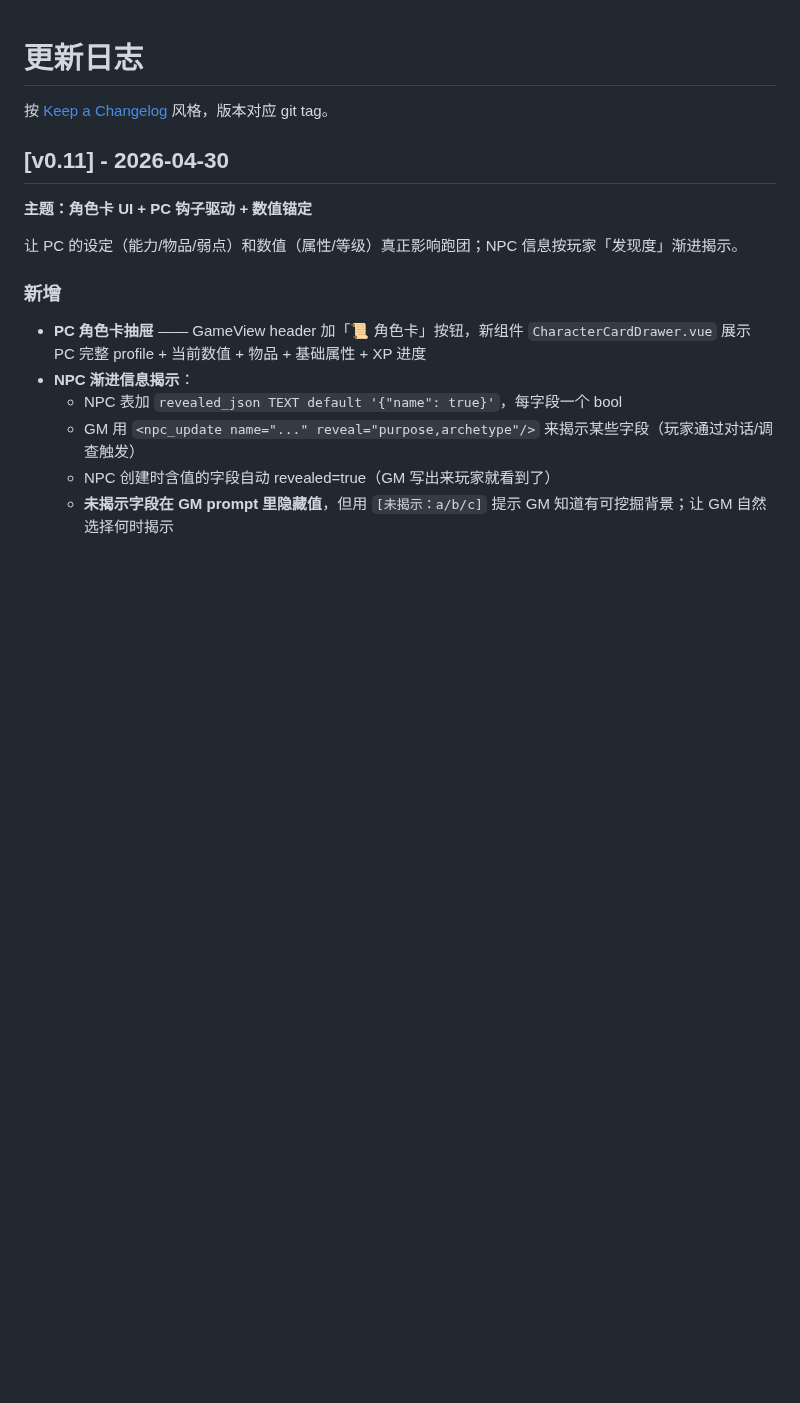
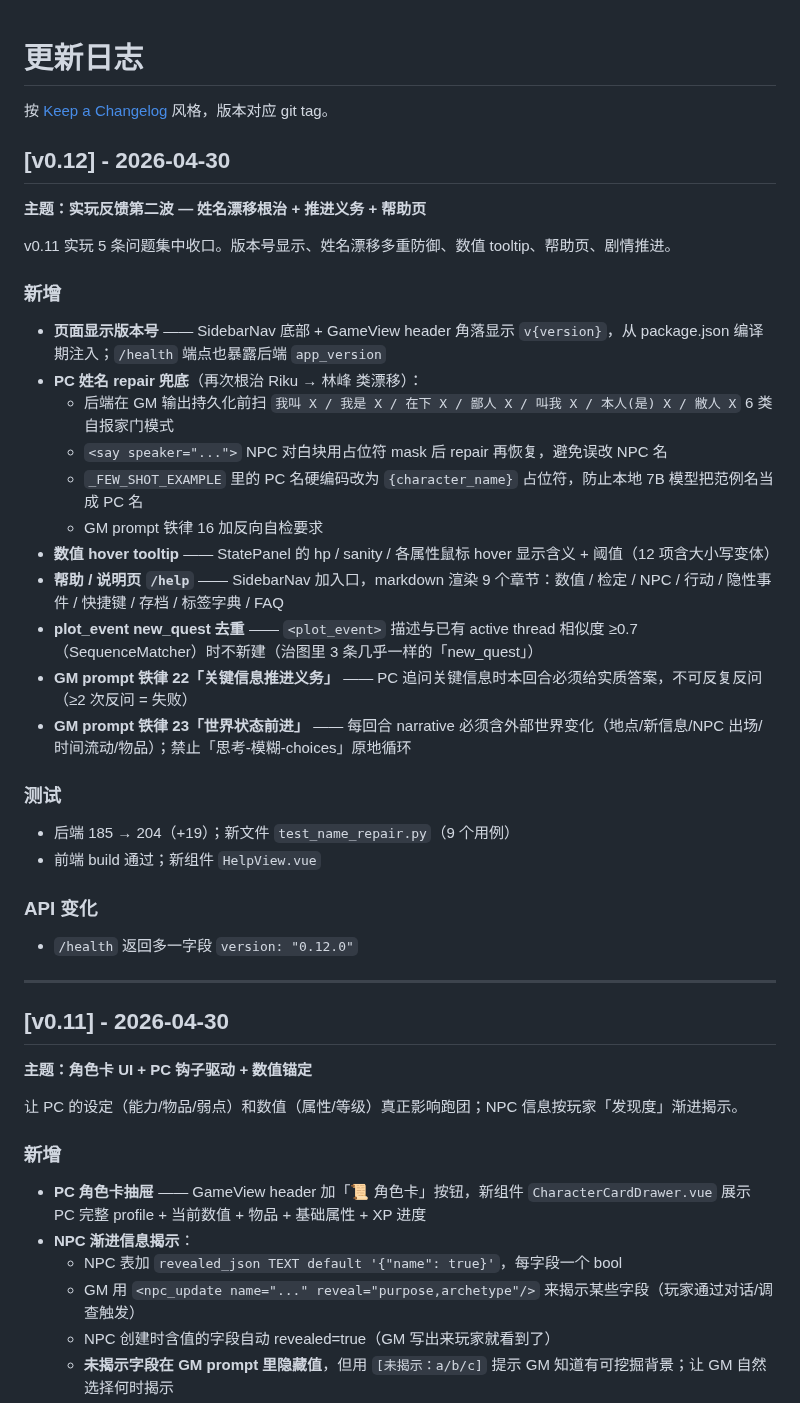
Before and after one commit to b31o8321/dzmm, a Markdown page: CHANGELOG.md, the part around the change. Drawn GitHub-style; blank space fills up the shorter version.

Commit message:
docs: v0.12 changelog + roadmap mark released

```diff
--- a/CHANGELOG.md
+++ b/CHANGELOG.md
@@ -1,6 +1,34 @@
 # 更新日志
 
 按 [Keep a Changelog](https://keepachangelog.com/) 风格，版本对应 git tag。
+
+## [v0.12] - 2026-04-30
+
+**主题：实玩反馈第二波 — 姓名漂移根治 + 推进义务 + 帮助页**
+
+v0.11 实玩 5 条问题集中收口。版本号显示、姓名漂移多重防御、数值 tooltip、帮助页、剧情推进。
+
+### 新增
+- **页面显示版本号** —— SidebarNav 底部 + GameView header 角落显示 `v{version}`，从 package.json 编译期注入；`/health` 端点也暴露后端 `app_version`
+- **PC 姓名 repair 兜底**（再次根治 Riku → 林峰 类漂移）：
+  - 后端在 GM 输出持久化前扫 `我叫 X / 我是 X / 在下 X / 鄙人 X / 叫我 X / 本人(是) X / 敝人 X` 6 类自报家门模式
+  - `<say speaker="...">` NPC 对白块用占位符 mask 后 repair 再恢复，避免误改 NPC 名
+  - `_FEW_SHOT_EXAMPLE` 里的 PC 名硬编码改为 `{character_name}` 占位符，防止本地 7B 模型把范例名当成 PC 名
+  - GM prompt 铁律 16 加反向自检要求
+- **数值 hover tooltip** —— StatePanel 的 hp / sanity / 各属性鼠标 hover 显示含义 + 阈值（12 项含大小写变体）
+- **帮助 / 说明页 `/help`** —— SidebarNav 加入口，markdown 渲染 9 个章节：数值 / 检定 / NPC / 行动 / 隐性事件 / 快捷键 / 存档 / 标签字典 / FAQ
+- **plot_event new_quest 去重** —— `<plot_event>` 描述与已有 active thread 相似度 ≥0.7（SequenceMatcher）时不新建（治图里 3 条几乎一样的「new_quest」）
+- **GM prompt 铁律 22「关键信息推进义务」** —— PC 追问关键信息时本回合必须给实质答案，不可反复反问（≥2 次反问 = 失败）
+- **GM prompt 铁律 23「世界状态前进」** —— 每回合 narrative 必须含外部世界变化（地点/新信息/NPC 出场/时间流动/物品）；禁止「思考-模糊-choices」原地循环
+
+### 测试
+- 后端 185 → 204（+19）；新文件 `test_name_repair.py`（9 个用例）
+- 前端 build 通过；新组件 `HelpView.vue`
+
+### API 变化
+- `/health` 返回多一字段 `version: "0.12.0"`
+
+---
 
 ## [v0.11] - 2026-04-30
 
```
Also changed, not shown: README.md (+1 -0 lines).
